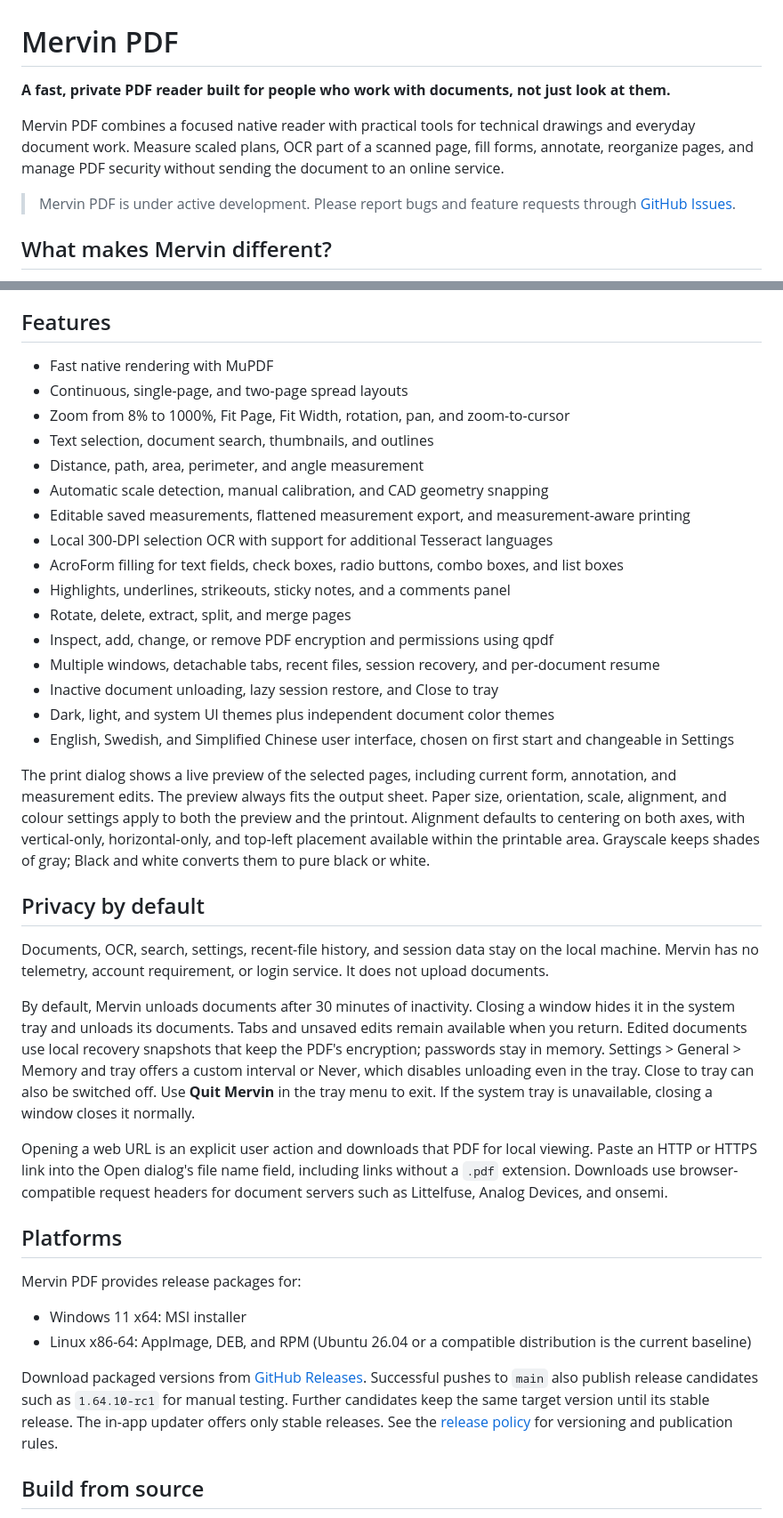
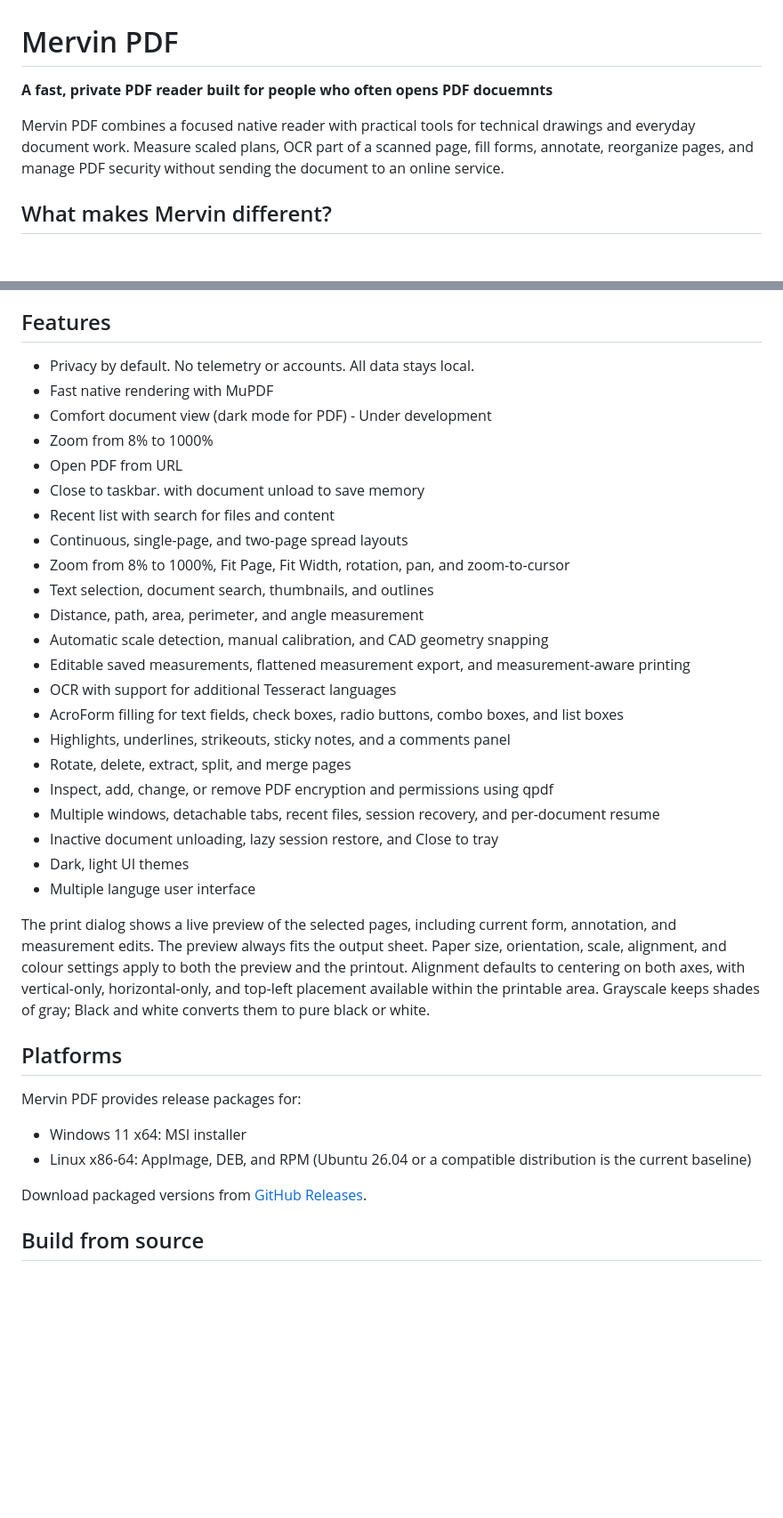
Before and after one commit to lincarl/mervin-pdf, a Markdown page: README.md, 2 parts joined by grey strips. Shown at 89% size. Rendered like a GitHub page; blank space fills up the shorter version.

Commit message:
Revise README content for clarity and accuracy
Updated the README to clarify the purpose of Mervin PDF and made various content adjustments for accuracy and readability.

```diff
--- a/README.md
+++ b/README.md
@@ -1,10 +1,8 @@
 # Mervin PDF
 
-**A fast, private PDF reader built for people who work with documents, not just look at them.**
+**A fast, private PDF reader built for people who often opens PDF docuemnts**
 
 Mervin PDF combines a focused native reader with practical tools for technical drawings and everyday document work. Measure scaled plans, OCR part of a scanned page, fill forms, annotate, reorganize pages, and manage PDF security without sending the document to an online service.
-
-> Mervin PDF is under active development. Please report bugs and feature requests through [GitHub Issues](https://github.com/lincarl/mervin-pdf/issues).
 
 ## What makes Mervin different?
 
@@ -23,23 +21,28 @@ The measuring workflow is the main distinction. Mervin understands rectilinear P
 
 ## Features
 
+- Privacy by default. No telemetry or accounts. All data stays local.
 - Fast native rendering with MuPDF
+- Comfort document view (dark mode for PDF) - Under development
+- Zoom from 8% to 1000%
+- Open PDF from URL
+- Close to taskbar. with document unload to save memory
+- Recent list with search for files and content
 - Continuous, single-page, and two-page spread layouts
 - Zoom from 8% to 1000%, Fit Page, Fit Width, rotation, pan, and zoom-to-cursor
 - Text selection, document search, thumbnails, and outlines
 - Distance, path, area, perimeter, and angle measurement
 - Automatic scale detection, manual calibration, and CAD geometry snapping
 - Editable saved measurements, flattened measurement export, and measurement-aware printing
-- Local 300-DPI selection OCR with support for additional Tesseract languages
+- OCR with support for additional Tesseract languages
 - AcroForm filling for text fields, check boxes, radio buttons, combo boxes, and list boxes
 - Highlights, underlines, strikeouts, sticky notes, and a comments panel
 - Rotate, delete, extract, split, and merge pages
 - Inspect, add, change, or remove PDF encryption and permissions using qpdf
 - Multiple windows, detachable tabs, recent files, session recovery, and per-document resume
 - Inactive document unloading, lazy session restore, and Close to tray
-- Dark, light, and system UI themes plus independent document color themes
-- English, Swedish, and Simplified Chinese user interface, chosen on first start
-  and changeable in Settings
+- Dark, light UI themes
+- Multiple languge user interface
 
 The print dialog shows a live preview of the selected pages, including current form,
 annotation, and measurement edits. The preview always fits the output sheet. Paper
@@ -47,23 +50,6 @@ size, orientation, scale, alignment, and colour settings apply to both the previ
 and the printout. Alignment defaults to centering on both axes, with vertical-only,
 horizontal-only, and top-left placement available within the printable area.
 Grayscale keeps shades of gray; Black and white converts them to pure black or white.
-
-## Privacy by default
-
-Documents, OCR, search, settings, recent-file history, and session data stay on the local machine. Mervin has no telemetry, account requirement, or login service. It does not upload documents.
-
-By default, Mervin unloads documents after 30 minutes of inactivity. Closing a window
-hides it in the system tray and unloads its documents. Tabs and unsaved edits remain
-available when you return. Edited documents use local recovery snapshots that keep
-the PDF's encryption; passwords stay in memory. Settings > General > Memory and tray
-offers a custom interval or Never, which disables unloading even in the tray.
-Close to tray can also be switched off. Use **Quit Mervin** in the tray menu to exit.
-If the system tray is unavailable, closing a window closes it normally.
-
-Opening a web URL is an explicit user action and downloads that PDF for local viewing.
-Paste an HTTP or HTTPS link into the Open dialog's file name field, including links
-without a `.pdf` extension. Downloads use browser-compatible request headers for
-document servers such as Littelfuse, Analog Devices, and onsemi.
 
 ## Platforms
 
@@ -73,10 +59,6 @@ Mervin PDF provides release packages for:
 - Linux x86-64: AppImage, DEB, and RPM (Ubuntu 26.04 or a compatible distribution is the current baseline)
 
 Download packaged versions from [GitHub Releases](https://github.com/lincarl/mervin-pdf/releases).
-Successful pushes to `main` also publish release candidates such as `1.64.10-rc1`
-for manual testing. Further candidates keep the same target version until its
-stable release. The in-app updater offers only stable releases.
-See the [release policy](docs/RELEASING.md) for versioning and publication rules.
 
 ## Build from source
 
```
